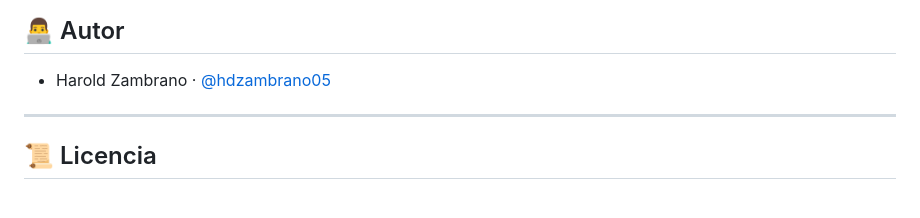
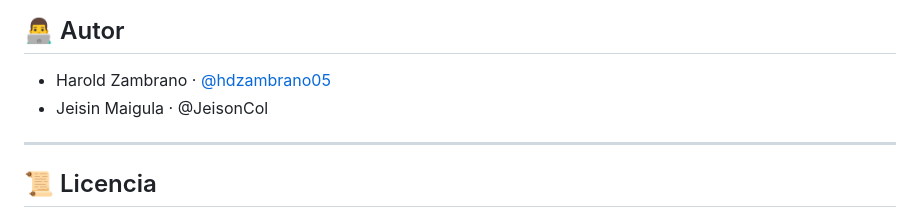
Before and after one commit to hdzambrano05/ReqCkeckOne_Full, a Markdown page: README.md, the part around the change. Drawn GitHub-style.

```diff
--- a/README.md
+++ b/README.md
@@ -201,6 +201,7 @@ ng build --prod
 ## 👨‍💻 Autor
 
 * Harold Zambrano · [@hdzambrano05](https://github.com/hdzambrano05)
+* Jeisin Maigula · @JeisonCol
 
 ---
 
```
